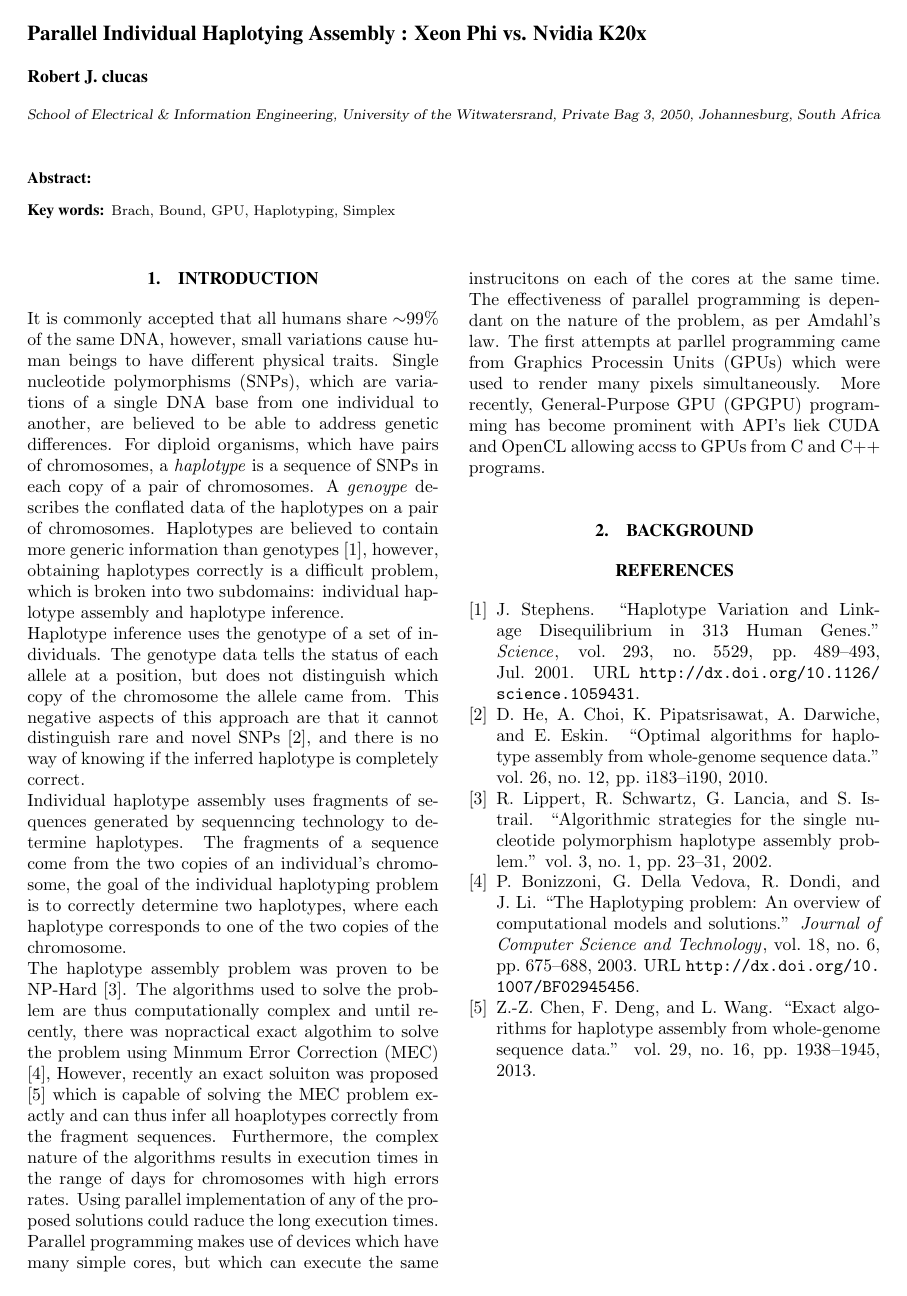
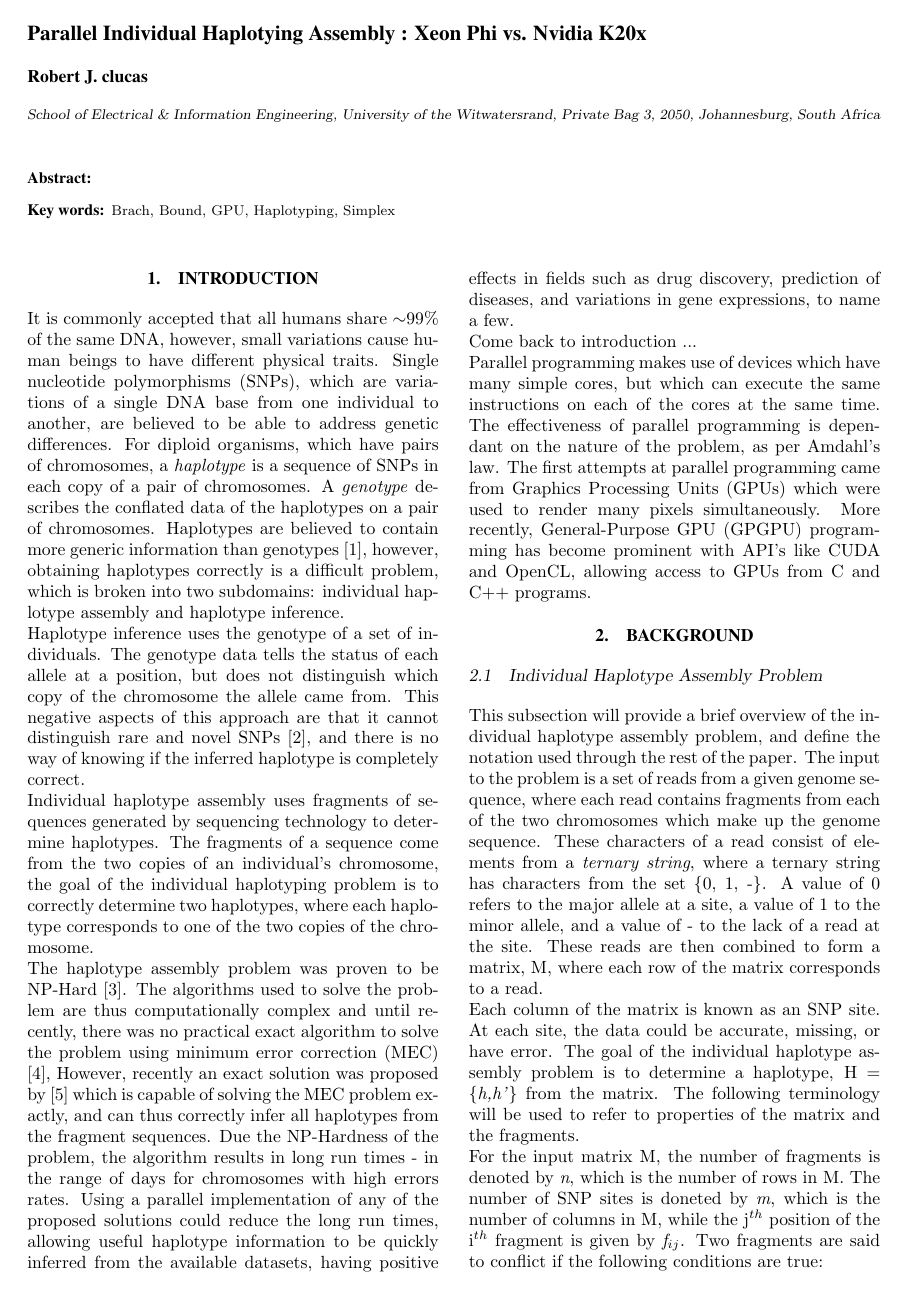
Before and after one commit to robclu/ParHaplo, a LaTeX document (doc/prelim/parallel-haplotyping.tex): the whole page before the commit and page 1 of 2 after it. The pictures show the PDF file doc/prelim/parallel-haplotyping.pdf that the author committed with the source.

Commit message:
Clened report a bit

```diff
--- a/doc/prelim/parallel-haplotyping.tex
+++ b/doc/prelim/parallel-haplotyping.tex
@@ -57,7 +57,7 @@
 cause human beings to have different physical traits. Single nucleotide polymorphisms (SNPs), which are
 variations of a single DNA base from one individual to another, are believed to be able to address
 genetic differences. For diploid organisms, which have pairs of chromosomes, a \textit{haplotype} is a
-sequence of SNPs in each copy of a pair of chromosomes. A \textit{genoype} describes the conflated data of the
+sequence of SNPs in each copy of a pair of chromosomes. A \textit{genotype} describes the conflated data of the
 haplotypes on a pair of chromosomes. Haplotypes are believed to contain more generic information than
 genotypes \cite{stephens:2001}, however, obtaining haplotypes correctly is a difficult problem, which is
 broken into two subdomains: individual haplotype assembly and haplotype inference. \\
@@ -65,27 +65,27 @@
 allele at a position, but does not distinguish which copy of the chromosome the allele came from.
 This negative aspects of this approach are that it cannot distinguish rare and novel SNPs \cite{he:2010},
 and there is no way of knowing if the inferred haplotype is completely correct. \\
-Individual haplotype assembly uses fragments of sequences generated by sequenncing technology to determine
+Individual haplotype assembly uses fragments of sequences generated by sequencing technology to determine
 haplotypes. The fragments of a sequence come from the two copies of an individual's chromosome, the goal of the
 individual haplotyping problem is to correctly determine two haplotypes, where each haplotype corresponds to
 one of the two copies of the chromosome. \\
 The haplotype assembly problem was proven to be NP-Hard \cite{lippert:2002}. The algorithms used to solve the
-problem are thus computationally complex and until recently, there was nopractical exact algothim to solve
-the problem using Minmum Error Correction (MEC) \cite{bonizzoni:2003},
-However, recently an exact soluiton was proposed by \cite{chen:2013} which is capable of solving the MEC
-problem exactly, and can thus correctly infer all hoaplotypes from the fragment sequences. Due the NP-Hardness
+problem are thus computationally complex and until recently, there was no practical exact algorithm to solve
+the problem using minimum error correction (MEC) \cite{bonizzoni:2003},
+However, recently an exact solution was proposed by \cite{chen:2013} which is capable of solving the MEC
+problem exactly, and can thus correctly infer all haplotypes from the fragment sequences. Due the NP-Hardness
 of the problem, the algorithm results in long run times - in the range of days for chromosomes with high
-errors rates. Using a parallel implementation of any of the proposed solutions could raduce the long run
-times, allowing useful haplotype information to be quickly inferred from the avaialable datasets, having
-positive benefits in fields such as drug discovery, prediction of diseases, and variations in gene
+errors rates. Using a parallel implementation of any of the proposed solutions could reduce the long run
+times, allowing useful haplotype information to be quickly inferred from the available datasets, having
+positive effects in fields such as drug discovery, prediction of diseases, and variations in gene
 expressions, to name a few. \\
 Come back to introduction ... \\
 Parallel programming makes use of devices which have many simple cores, but which can execute the same
-instrucitons on each of the cores at the same time. The effectiveness of parallel programming is dependant on
-the nature of the problem, as per Amdahl's law. The first attempts at parllel programming came from Graphics
-Processin Units (GPUs) which were used to render many pixels simultaneously. More recently, General-Purpose
-GPU (GPGPU) programming has become prominent with API's liek CUDA and OpenCL allowing accss to GPUs from C and
-C++ programs. \\
+instructions on each of the cores at the same time. The effectiveness of parallel programming is dependant on
+the nature of the problem, as per Amdahl's law. The first attempts at parallel programming came from Graphics
+Processing Units (GPUs) which were used to render many pixels simultaneously. More recently, General-Purpose
+GPU (GPGPU) programming has become prominent with API's like CUDA and OpenCL, allowing access to GPUs from C and
+C++ programs.
 
 
 %%%%%%%%%%%%%%%%%%%%%%%%%%%%%%%%%%%%%%%%%%%%%%%%%%%%%%%%%%%%%%%%%%%%%%%%%%%%%%%%%%%%%%%%%%%%%%%%%%%%%%%%%%%%%
@@ -97,6 +97,15 @@
 This subsection will provide a brief overview of the individual haplotype assembly problem, and define the
 notation used through the rest of the paper. The input to the problem is a set of reads from a given genome
 sequence, where each read contains fragments from each of the two chromosomes which make up the genome
-sequence. These reads are denoted by the \textit{ternary string}\{0, 1, -\}, where 0 referrs to the major allele
-at a site, 1 to the minor allele, and - to referrs to the lack of a read at the site. These reads are then
-combined to form a matrix, M, where each row of the matrix corresponds to a read. \\
+sequence. These characters of a read consist of elements from a \textit{ternary string}, where a ternary
+string has characters from the set \{0, 1, -\}. A value of 0 refers to the major allele
+at a site, a value of 1 to the minor allele, and a value of - to the lack of a read at the site. These
+reads are then combined to form a matrix, M, where each row of the matrix corresponds to a read. \\
+Each column of the matrix is known as an SNP site. At each site, the data could be accurate, missing, or have
+error. The goal of the individual haplotype assembly problem is to determine a haplotype, H = \{\textit{h,h'}\}
+from the matrix. The following terminology will be used to refer to properties of the matrix and the
+fragments. \\
+For the input matrix M, the number of fragments is denoted by \textit{n}, which is the number of rows in M.
+The number of SNP sites is doneted by \textit{m}, which is the number of columns in M, while the j$^{th}$
+position of the i$^{th}$ fragment is given by \textit{f$_{ij}$}. Two fragments are said to conflict if the
+following conditions are true:
```
Also changed, not shown: doc/prelim/parallel-haplotyping.pdf, doc/prelim/parallel-haplotyping.tex (10 more changed lines), 3 other files.
